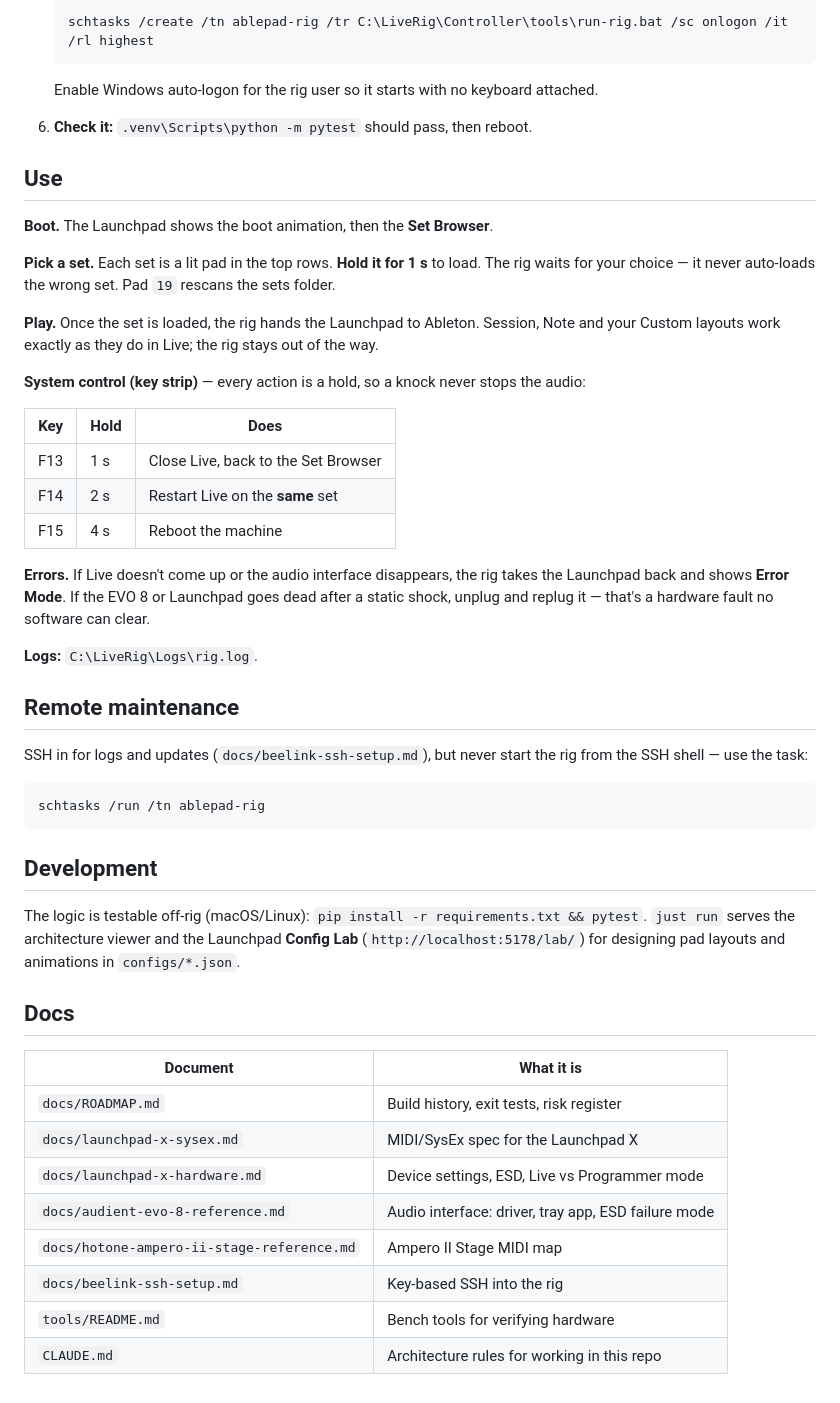
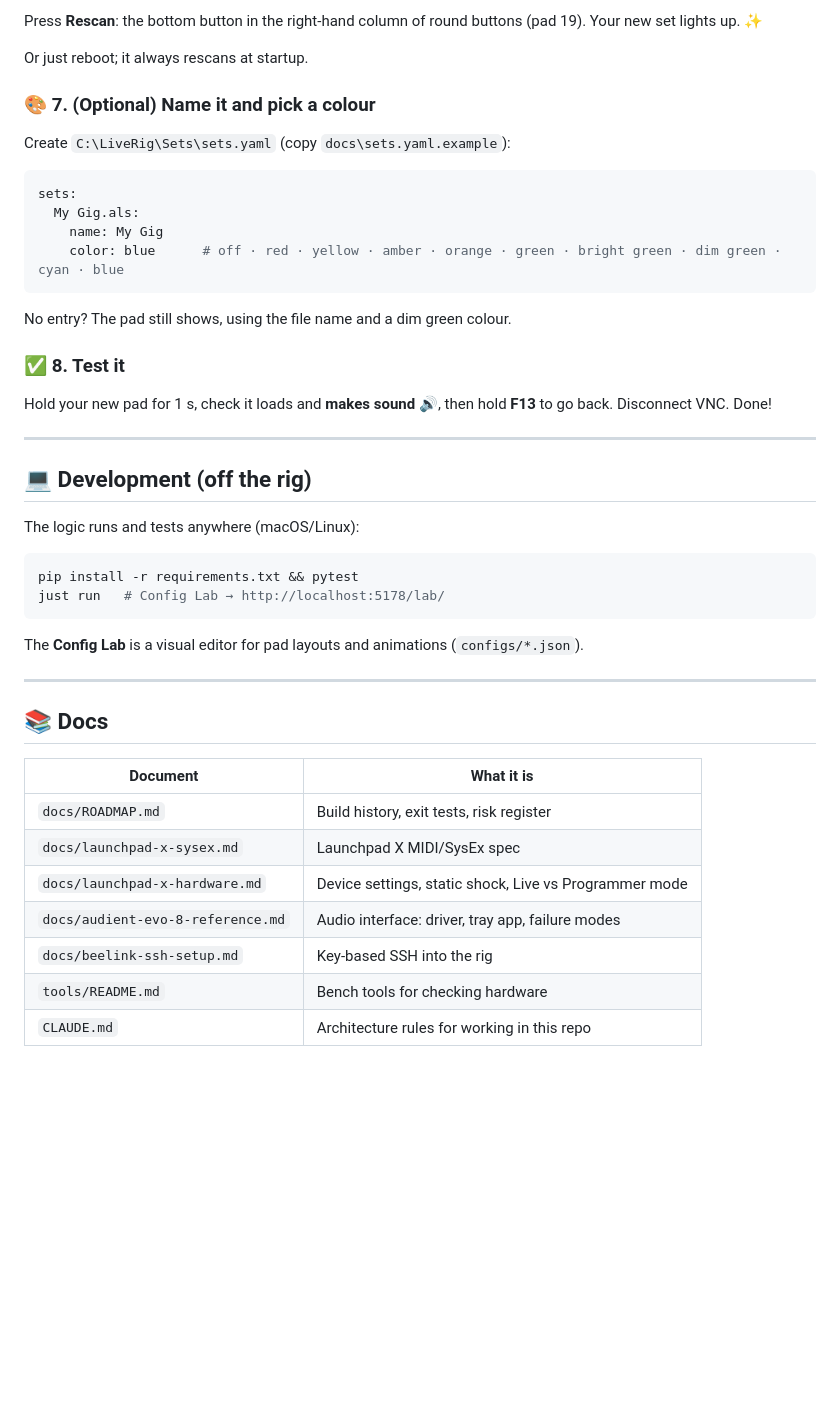
Before and after one commit to mattjaekeldesign/ablepad, a Markdown page: README.md, the part around one of its changes. Drawn GitHub-style; blank space fills up the shorter version.

````diff
--- a/README.md
+++ b/README.md
@@ -53,60 +177,49 @@ enable **Launchpad X** as a control surface and select the EVO 8 as the ASIO dev
 
-   ```powershell
-   schtasks /create /tn ablepad-rig /tr C:\LiveRig\Controller\tools\run-rig.bat /sc onlogon /it /rl highest
-   ```
+Press **Rescan**: the bottom button in the right-hand column of round buttons (pad 19). Your new set lights up. ✨
 
-   Enable Windows auto-logon for the rig user so it starts with no keyboard attached.
+Or just reboot; it always rescans at startup.
 
-6. **Check it:** `.venv\Scripts\python -m pytest` should pass, then reboot.
+### 🎨 7. (Optional) Name it and pick a colour
 
-## Use
+Create `C:\LiveRig\Sets\sets.yaml` (copy `docs\sets.yaml.example`):
 
-**Boot.** The Launchpad shows the boot animation, then the **Set Browser**.
-
-**Pick a set.** Each set is a lit pad in the top rows. **Hold it for 1 s** to load. The rig
-waits for your choice — it never auto-loads the wrong set. Pad `19` rescans the sets folder.
-
-**Play.** Once the set is loaded, the rig hands the Launchpad to Ableton. Session, Note and
-your Custom layouts work exactly as they do in Live; the rig stays out of the way.
-
-**System control (key strip)** — every action is a hold, so a knock never stops the audio:
-
-| Key | Hold | Does |
-|---|---|---|
-| F13 | 1 s | Close Live, back to the Set Browser |
-| F14 | 2 s | Restart Live on the **same** set |
-| F15 | 4 s | Reboot the machine |
-
-**Errors.** If Live doesn't come up or the audio interface disappears, the rig takes the
-Launchpad back and shows **Error Mode**. If the EVO 8 or Launchpad goes dead after a static
-shock, unplug and replug it — that's a hardware fault no software can clear.
-
-**Logs:** `C:\LiveRig\Logs\rig.log`.
-
-## Remote maintenance
-
-SSH in for logs and updates (`docs/beelink-ssh-setup.md`), but never start the rig from the SSH
-shell — use the task:
-
-```powershell
-schtasks /run /tn ablepad-rig
+```yaml
+sets:
+  My Gig.als:
+    name: My Gig
+    color: blue      # off · red · yellow · amber · orange · green · bright green · dim green · cyan · blue
 ```
 
-## Development
+No entry? The pad still shows, using the file name and a dim green colour.
 
-The logic is testable off-rig (macOS/Linux): `pip install -r requirements.txt && pytest`.
-`just run` serves the architecture viewer and the Launchpad **Config Lab**
-(`http://localhost:5178/lab/`) for designing pad layouts and animations in `configs/*.json`.
+### ✅ 8. Test it
 
-## Docs
+Hold your new pad for 1 s, check it loads and **makes sound** 🔊, then hold **F13** to go back.
+Disconnect VNC. Done!
+
+---
+
+## 💻 Development (off the rig)
+
+The logic runs and tests anywhere (macOS/Linux):
+
+```bash
+pip install -r requirements.txt && pytest
+just run   # Config Lab → http://localhost:5178/lab/
+```
+
+The **Config Lab** is a visual editor for pad layouts and animations (`configs/*.json`).
+
+---
+
+## 📚 Docs
 
 | Document | What it is |
 |---|---|
 | `docs/ROADMAP.md` | Build history, exit tests, risk register |
-| `docs/launchpad-x-sysex.md` | MIDI/SysEx spec for the Launchpad X |
-| `docs/launchpad-x-hardware.md` | Device settings, ESD, Live vs Programmer mode |
-| `docs/audient-evo-8-reference.md` | Audio interface: driver, tray app, ESD failure mode |
-| `docs/hotone-ampero-ii-stage-reference.md` | Ampero II Stage MIDI map |
+| `docs/launchpad-x-sysex.md` | Launchpad X MIDI/SysEx spec |
+| `docs/launchpad-x-hardware.md` | Device settings, static shock, Live vs Programmer mode |
+| `docs/audient-evo-8-reference.md` | Audio interface: driver, tray app, failure modes |
 | `docs/beelink-ssh-setup.md` | Key-based SSH into the rig |
-| `tools/README.md` | Bench tools for verifying hardware |
+| `tools/README.md` | Bench tools for checking hardware |
 | `CLAUDE.md` | Architecture rules for working in this repo |
````
Also changed, not shown: other parts of README.md (+161 -37 lines).
